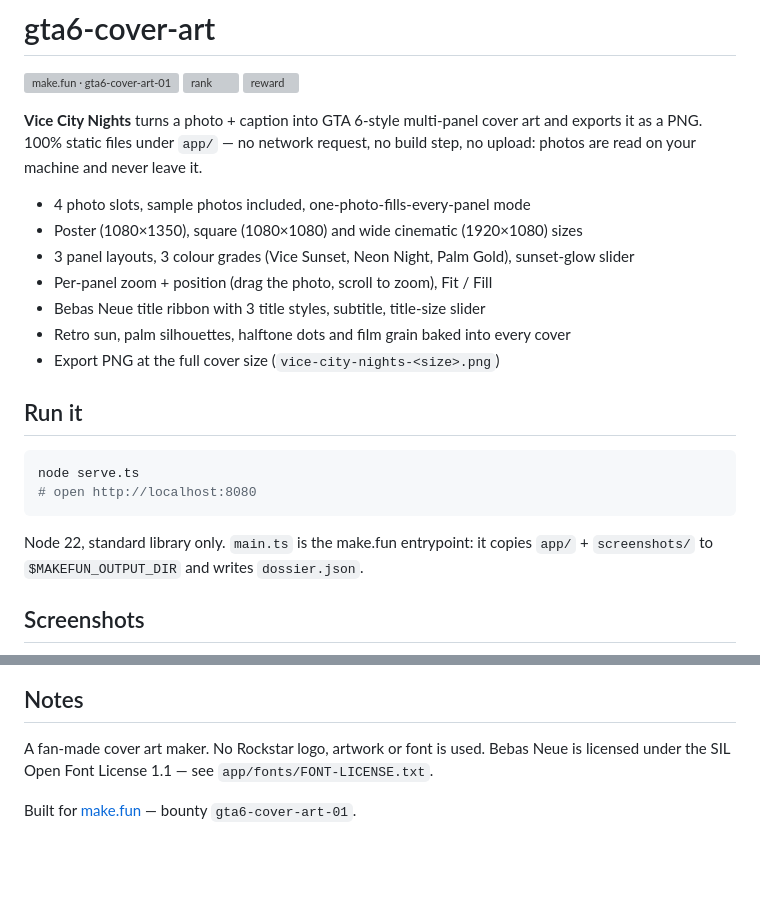
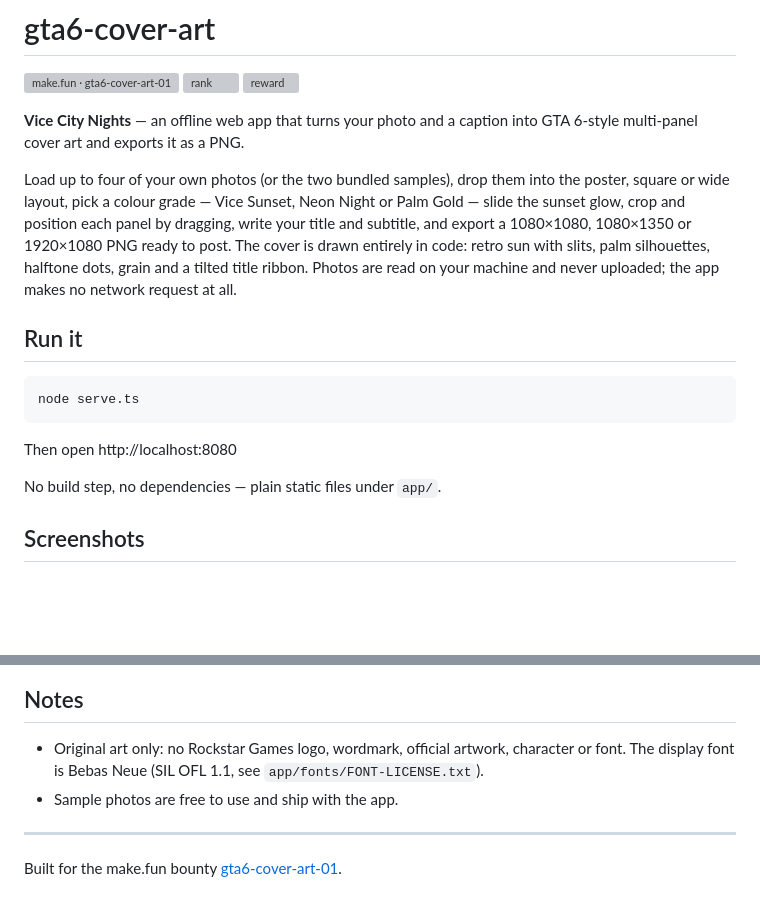
Before and after one commit to davidwara/gta6-cover-art, a Markdown page: README.md, 2 parts joined by grey strips. GitHub-like rendering; blank space fills up the shorter version; grey boxes are pictures that could not be loaded.

Commit message:
Vice City Nights v4: total rebuild in empty repo under new recording

````diff
--- a/README.md
+++ b/README.md
@@ -4,30 +4,27 @@
 [![rank](https://make.fun/badge/gta6-cover-art-01/davidwara/gta6-cover-art/rank.svg)](https://make.fun/bounty/gta6-cover-art-01/leaderboard?utm_source=github&utm_medium=readme&utm_campaign=gta6-cover-art-01)
 [![reward](https://make.fun/badge/gta6-cover-art-01/davidwara/gta6-cover-art/reward.svg)](https://make.fun/bounty/gta6-cover-art-01?utm_source=github&utm_medium=readme&utm_campaign=gta6-cover-art-01)
 
-**Vice City Nights** turns a photo + caption into GTA 6-style multi-panel
-cover art and exports it as a PNG. 100% static files under `app/` — no
-network request, no build step, no upload: photos are read on your machine
-and never leave it.
+**Vice City Nights** — an offline web app that turns your photo and a
+caption into GTA 6-style multi-panel cover art and exports it as a PNG.
 
-- 4 photo slots, sample photos included, one-photo-fills-every-panel mode
-- Poster (1080×1350), square (1080×1080) and wide cinematic (1920×1080) sizes
-- 3 panel layouts, 3 colour grades (Vice Sunset, Neon Night, Palm Gold),
-  sunset-glow slider
-- Per-panel zoom + position (drag the photo, scroll to zoom), Fit / Fill
-- Bebas Neue title ribbon with 3 title styles, subtitle, title-size slider
-- Retro sun, palm silhouettes, halftone dots and film grain baked into every cover
-- Export PNG at the full cover size (`vice-city-nights-<size>.png`)
+Load up to four of your own photos (or the two bundled samples), drop
+them into the poster, square or wide layout, pick a colour grade — Vice
+Sunset, Neon Night or Palm Gold — slide the sunset glow, crop and position
+each panel by dragging, write your title and subtitle, and export a
+1080×1080, 1080×1350 or 1920×1080 PNG ready to post. The cover is drawn
+entirely in code: retro sun with slits, palm silhouettes, halftone dots,
+grain and a tilted title ribbon. Photos are read on your machine and never
+uploaded; the app makes no network request at all.
 
 ## Run it
 
 ```sh
 node serve.ts
-# open http://localhost:8080
 ```
 
-Node 22, standard library only. `main.ts` is the make.fun entrypoint: it
-copies `app/` + `screenshots/` to `$MAKEFUN_OUTPUT_DIR` and writes
-`dossier.json`.
+Then open http://localhost:8080
+
+No build step, no dependencies — plain static files under `app/`.
 
 ## Screenshots
 
@@ -36,8 +35,12 @@ cover, the editor, the square neon cover and the portrait gold cover.
 
 ## Notes
 
-A fan-made cover art maker. No Rockstar logo, artwork or font is used.
-Bebas Neue is licensed under the SIL Open Font License 1.1 — see
-`app/fonts/FONT-LICENSE.txt`.
+- Original art only: no Rockstar Games logo, wordmark, official artwork,
+  character or font. The display font is Bebas Neue (SIL OFL 1.1, see
+  `app/fonts/FONT-LICENSE.txt`).
+- Sample photos are free to use and ship with the app.
 
-Built for [make.fun](https://make.fun/bounty/gta6-cover-art-01?ref=davidwara) — bounty `gta6-cover-art-01`.
+---
+
+Built for the make.fun bounty
+[gta6-cover-art-01](https://make.fun/bounty/gta6-cover-art-01?ref=davidwara).
````
Also changed, not shown: other parts of README.md (+4 -2 lines), screenshots/1-cover.jpg, screenshots/2-editor.jpg, screenshots/3-cover-square.jpg, screenshots/4-cover-portrait.jpg, 9 other files.
